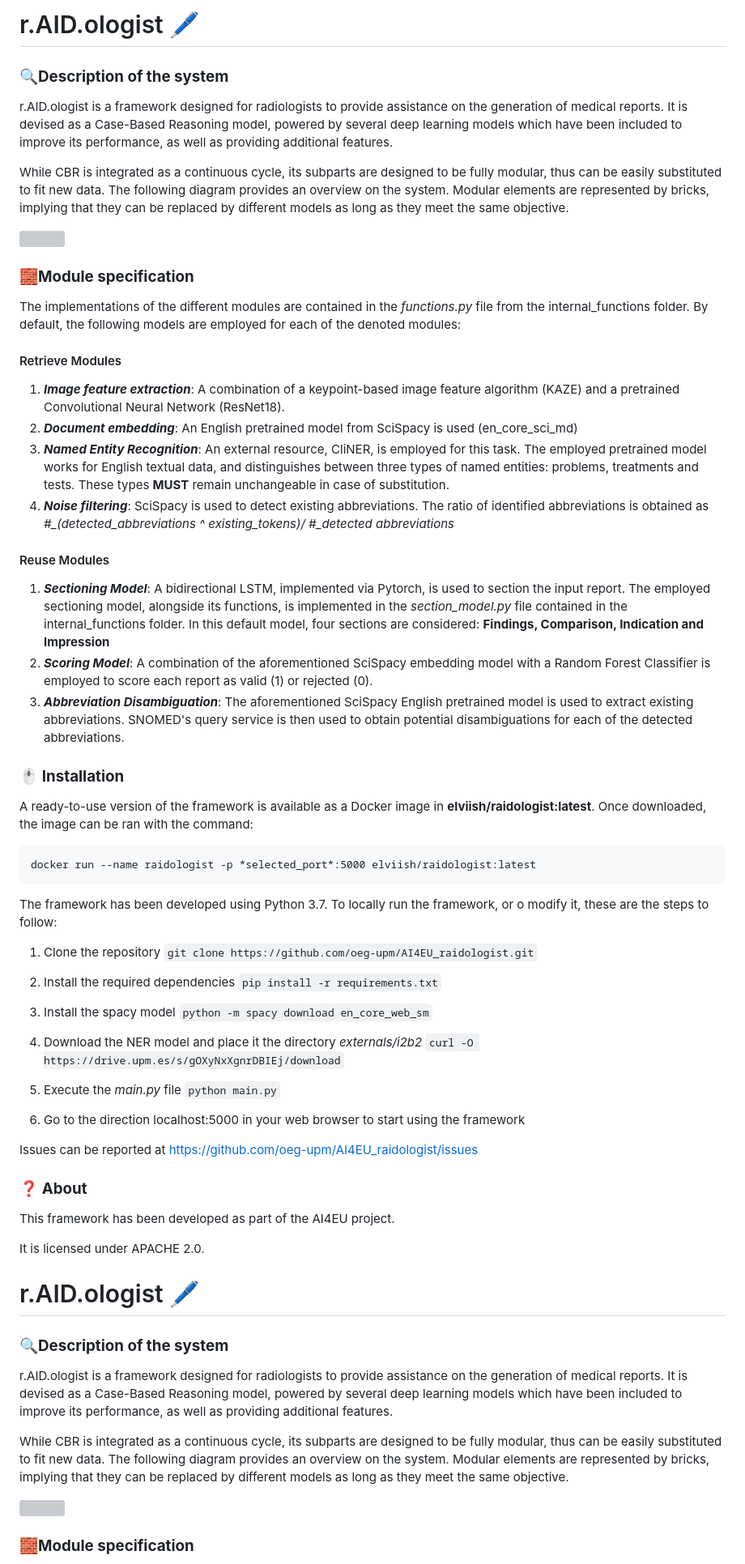
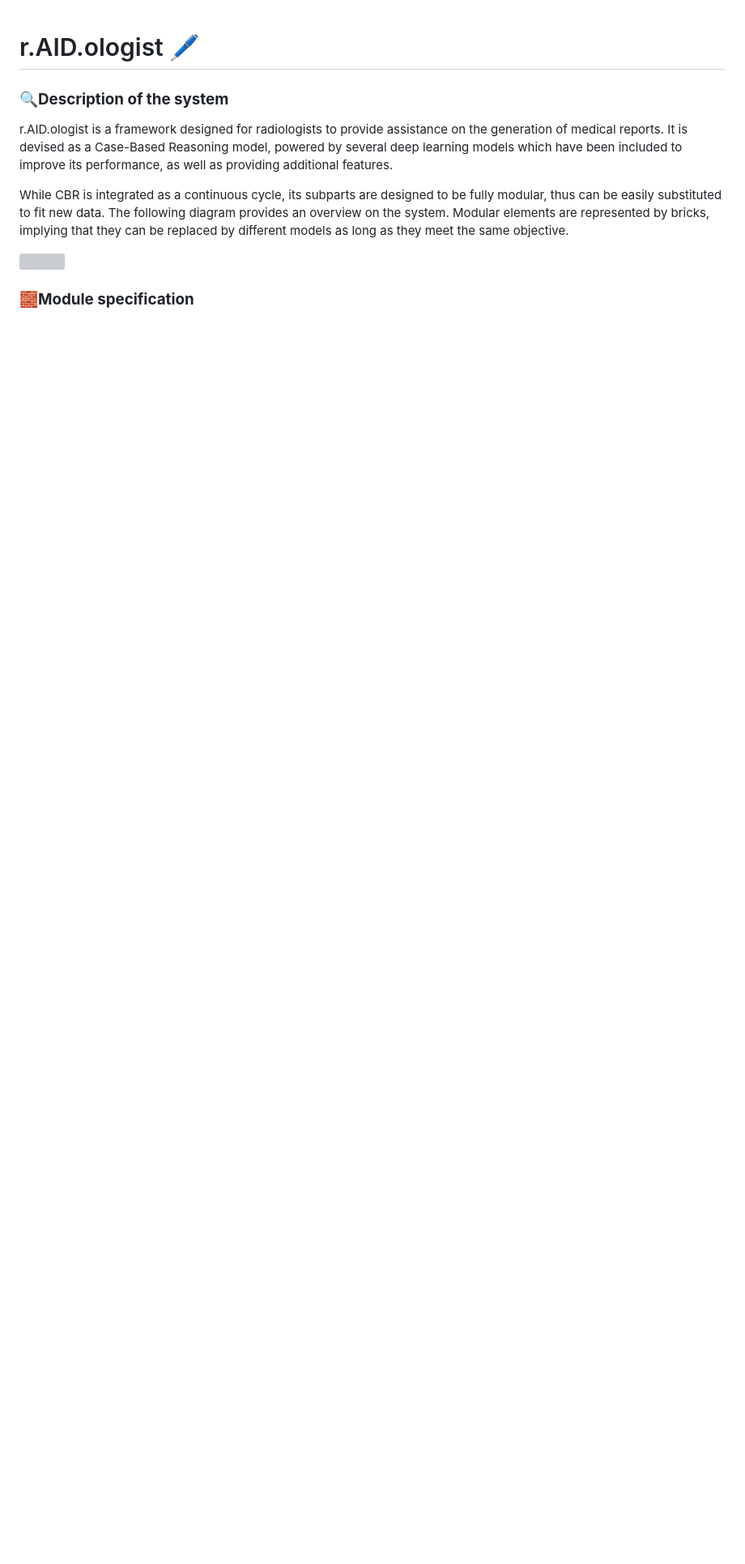
Before and after one commit to oeg-upm/AI4EU_raidologist, a Markdown page: README.md, the part around the change. Shown at 81% size. GitHub-like rendering; blank space fills up the shorter version; grey boxes are pictures that could not be loaded.

```diff
--- a/README.md
+++ b/README.md
@@ -1,63 +1,3 @@
-
-# r.AID.ologist 🖊️
-### 🔍**Description of the system**
-r.AID.ologist is a framework designed for radiologists to provide assistance on the generation of medical reports.
-It is devised as a Case-Based Reasoning model, powered by several deep learning models which have been included to improve its performance, as well as providing additional features.
-
-While CBR is integrated as a continuous cycle, its subparts are designed to be fully modular, thus can be easily substituted to fit new data. The following diagram provides an overview on the system. Modular elements are represented by bricks, implying that they can be replaced by different models as long as they meet the same objective.
-
-<img src="https://i.ibb.co/7Y4ZyhR/Global-Diagram.png" width=50% height=50%>
-
-### 🧱**Module specification**
-The implementations of the different modules are contained in the *functions.py* file from the internal_functions folder. By default, the following models are employed for each of the denoted modules:
-#### Retrieve Modules
- 1. ***Image feature extraction***: A combination of a keypoint-based image feature algorithm (KAZE) and a pretrained Convolutional Neural Network (ResNet18).
- 2. ***Document embedding***:  An English pretrained model from SciSpacy is used (en_core_sci_md)
- 3. ***Named Entity Recognition***: An external resource, CliNER, is employed for this task. The employed pretrained model works for English textual data, and distinguishes between three types of named entities: problems, treatments and tests. These types **MUST** remain unchangeable in case of substitution.
- 4. ***Noise filtering***: SciSpacy is used to detect existing abbreviations. The ratio of identified abbreviations is obtained as *#_(detected_abbreviations ^ existing_tokens)/ #_detected abbreviations*
-
-#### Reuse Modules
- 1. ***Sectioning Model***: A bidirectional LSTM, implemented via Pytorch, is used to section the input report. The employed sectioning model, alongside its functions, is implemented in the *section_model.py* file contained in the internal_functions folder. In this default model, four sections are considered: **Findings, Comparison, Indication and Impression**
- 2. ***Scoring Model***: A combination of the aforementioned SciSpacy embedding model with a Random Forest Classifier is employed  to score each report as valid (1) or rejected (0).
- 3. ***Abbreviation Disambiguation***: The aforementioned SciSpacy English pretrained model is used to extract existing abbreviations. SNOMED's query service is then used to obtain potential disambiguations for each of the detected abbreviations.
-
-### 🖱️ **Installation**
-A ready-to-use version of the framework is available as a Docker image in **elviish/raidologist:latest**. Once downloaded, the image can be ran with the command:
-
-    docker run --name raidologist -p *selected_port*:5000 elviish/raidologist:latest
-
-The framework has been developed using Python 3.7. To locally run the framework,  or o modify it, these are the steps to follow:
-
- 1. Clone the repository
- `git clone https://github.com/oeg-upm/AI4EU_raidologist.git`
-
- 2. Install the required dependencies
- `pip install -r requirements.txt`
-
- 3. Install the spacy model
- `python -m spacy download en_core_web_sm`
-
- 4. Download the NER model and place it the directory *externals/i2b2*
-`curl -O https://drive.upm.es/s/gOXyNxXgnrDBIEj/download`
-
- 5. Execute the *main.py* file
-`python main.py`
-
- 6. Go to the direction localhost:5000 in your web browser to start using the framework
-
-Issues can be reported at https://github.com/oeg-upm/AI4EU_raidologist/issues
-
-### ❓ **About**
-This framework has been developed as part of the AI4EU project.
-
-It is licensed under APACHE 2.0.
-
-
-
-
-
-
-
 # r.AID.ologist 🖊️
 ### 🔍**Description of the system**
 r.AID.ologist is a framework designed for radiologists to provide assistance on the generation of medical reports.
```
